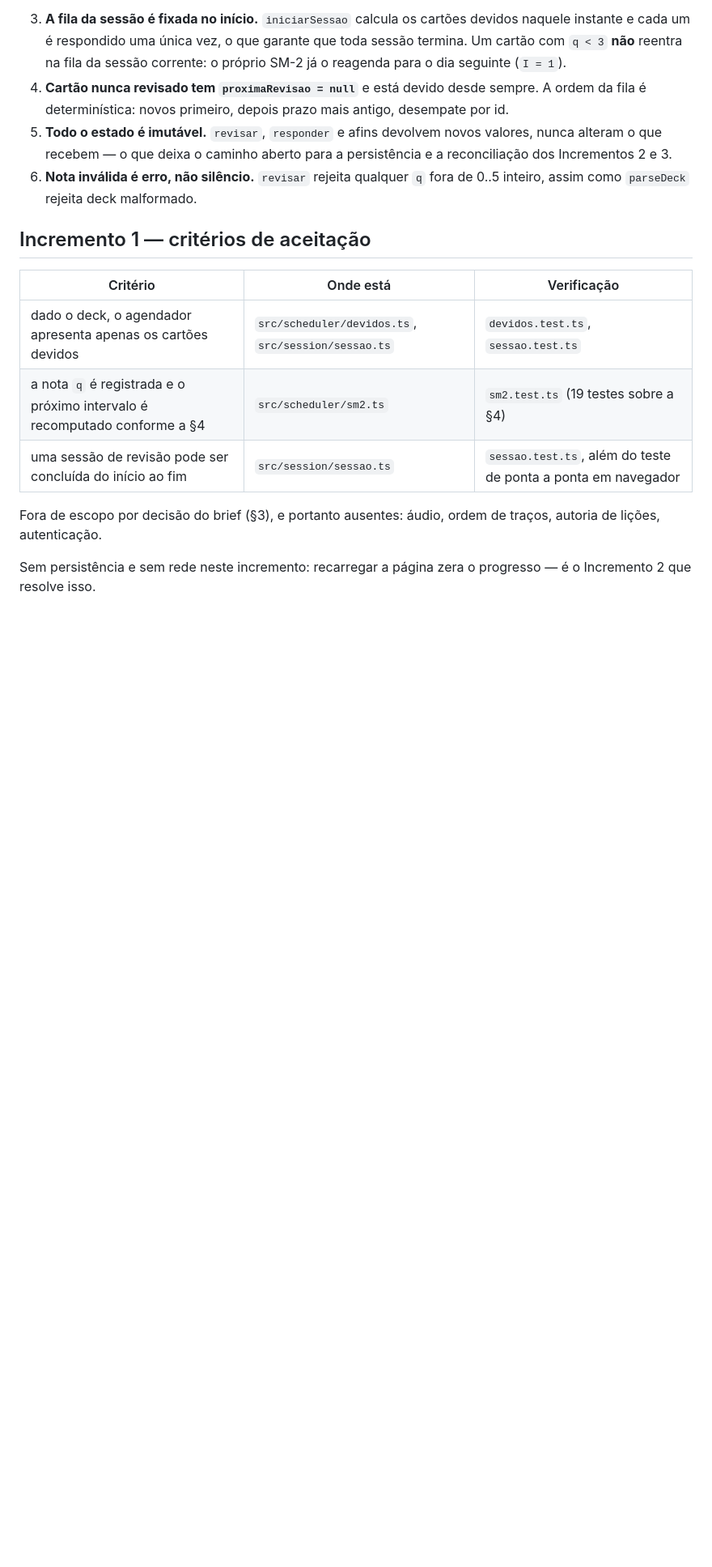
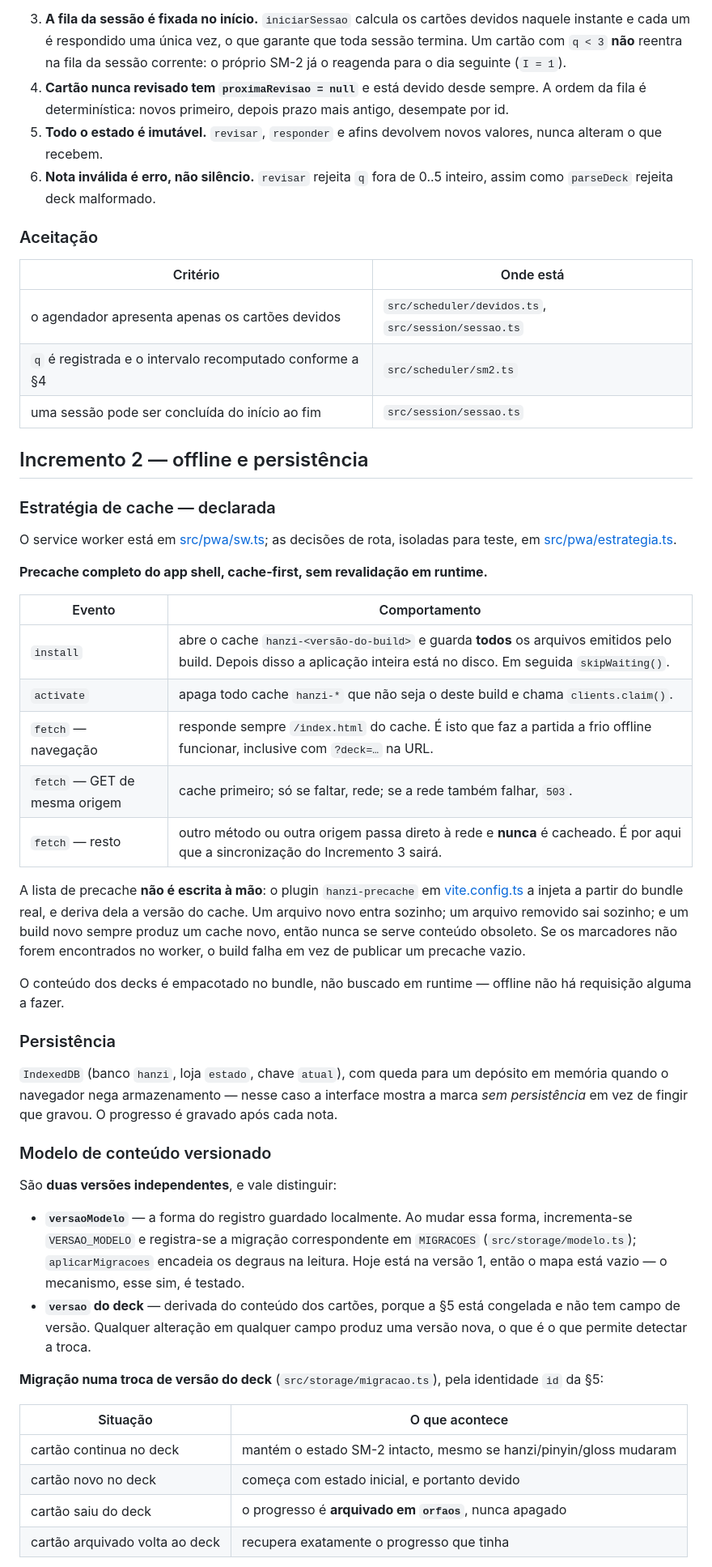
Before and after one commit to jasminemoreira/IACDM_RO4_2026, a Markdown page: README.md, the part around one of its changes. Shown at 81% size. GitHub-like rendering; blank space fills up the shorter version.

Commit message:
docs: estratégia de cache, modelo versionado e cenário de migração do Incremento 2

```diff
--- a/README.md
+++ b/README.md
@@ -50,21 +60,69 @@ Outras decisões:
 4. **Cartão nunca revisado tem `proximaRevisao = null`** e está devido desde sempre. A
    ordem da fila é determinística: novos primeiro, depois prazo mais antigo, desempate por id.
 5. **Todo o estado é imutável.** `revisar`, `responder` e afins devolvem novos valores,
-   nunca alteram o que recebem — o que deixa o caminho aberto para a persistência e a
-   reconciliação dos Incrementos 2 e 3.
-6. **Nota inválida é erro, não silêncio.** `revisar` rejeita qualquer `q` fora de 0..5
-   inteiro, assim como `parseDeck` rejeita deck malformado.
+   nunca alteram o que recebem.
+6. **Nota inválida é erro, não silêncio.** `revisar` rejeita `q` fora de 0..5 inteiro,
+   assim como `parseDeck` rejeita deck malformado.
 
-## Incremento 1 — critérios de aceitação
+### Aceitação
 
-| Critério | Onde está | Verificação |
-| --- | --- | --- |
-| dado o deck, o agendador apresenta apenas os cartões devidos | `src/scheduler/devidos.ts`, `src/session/sessao.ts` | `devidos.test.ts`, `sessao.test.ts` |
-| a nota `q` é registrada e o próximo intervalo é recomputado conforme a §4 | `src/scheduler/sm2.ts` | `sm2.test.ts` (19 testes sobre a §4) |
-| uma sessão de revisão pode ser concluída do início ao fim | `src/session/sessao.ts` | `sessao.test.ts`, além do teste de ponta a ponta em navegador |
+| Critério | Onde está |
+| --- | --- |
+| o agendador apresenta apenas os cartões devidos | `src/scheduler/devidos.ts`, `src/session/sessao.ts` |
+| `q` é registrada e o intervalo recomputado conforme a §4 | `src/scheduler/sm2.ts` |
+| uma sessão pode ser concluída do início ao fim | `src/session/sessao.ts` |
 
-Fora de escopo por decisão do brief (§3), e portanto ausentes: áudio, ordem de traços,
-autoria de lições, autenticação.
+## Incremento 2 — offline e persistência
 
-Sem persistência e sem rede neste incremento: recarregar a página zera o progresso —
-é o Incremento 2 que resolve isso.
+### Estratégia de cache — declarada
+
+O service worker está em [src/pwa/sw.ts](src/pwa/sw.ts); as decisões de rota, isoladas
+para teste, em [src/pwa/estrategia.ts](src/pwa/estrategia.ts).
+
+**Precache completo do app shell, cache-first, sem revalidação em runtime.**
+
+| Evento | Comportamento |
+| --- | --- |
+| `install` | abre o cache `hanzi-<versão-do-build>` e guarda **todos** os arquivos emitidos pelo build. Depois disso a aplicação inteira está no disco. Em seguida `skipWaiting()`. |
+| `activate` | apaga todo cache `hanzi-*` que não seja o deste build e chama `clients.claim()`. |
+| `fetch` — navegação | responde sempre `/index.html` do cache. É isto que faz a partida a frio offline funcionar, inclusive com `?deck=…` na URL. |
+| `fetch` — GET de mesma origem | cache primeiro; só se faltar, rede; se a rede também falhar, `503`. |
+| `fetch` — resto | outro método ou outra origem passa direto à rede e **nunca** é cacheado. É por aqui que a sincronização do Incremento 3 sairá. |
+
+A lista de precache **não é escrita à mão**: o plugin `hanzi-precache` em
+[vite.config.ts](vite.config.ts) a injeta a partir do bundle real, e deriva dela a versão
+do cache. Um arquivo novo entra sozinho; um arquivo removido sai sozinho; e um build novo
+sempre produz um cache novo, então nunca se serve conteúdo obsoleto. Se os marcadores não
+forem encontrados no worker, o build falha em vez de publicar um precache vazio.
+
+O conteúdo dos decks é empacotado no bundle, não buscado em runtime — offline não há
+requisição alguma a fazer.
+
+### Persistência
+
+`IndexedDB` (banco `hanzi`, loja `estado`, chave `atual`), com queda para um depósito em
+memória quando o navegador nega armazenamento — nesse caso a interface mostra a marca
+*sem persistência* em vez de fingir que gravou. O progresso é gravado após cada nota.
+
+### Modelo de conteúdo versionado
+
+São **duas versões independentes**, e vale distinguir:
+
+- **`versaoModelo`** — a forma do registro guardado localmente. Ao mudar essa forma,
+  incrementa-se `VERSAO_MODELO` e registra-se a migração correspondente em `MIGRACOES`
+  (`src/storage/modelo.ts`); `aplicarMigracoes` encadeia os degraus na leitura. Hoje está
+  na versão 1, então o mapa está vazio — o mecanismo, esse sim, é testado.
+- **`versao` do deck** — derivada do conteúdo dos cartões, porque a §5 está congelada e
+  não tem campo de versão. Qualquer alteração em qualquer campo produz uma versão nova,
+  o que é o que permite detectar a troca.
+
+**Migração numa troca de versão do deck** (`src/storage/migracao.ts`), pela identidade
+`id` da §5:
+
+| Situação | O que acontece |
+| --- | --- |
+| cartão continua no deck | mantém o estado SM-2 intacto, mesmo se hanzi/pinyin/gloss mudaram |
+| cartão novo no deck | começa com estado inicial, e portanto devido |
+| cartão saiu do deck | o progresso é **arquivado em `orfaos`**, nunca apagado |
+| cartão arquivado volta ao deck | recupera exatamente o progresso que tinha |
+
```
Also changed, not shown: other parts of README.md (+64 -11 lines).
